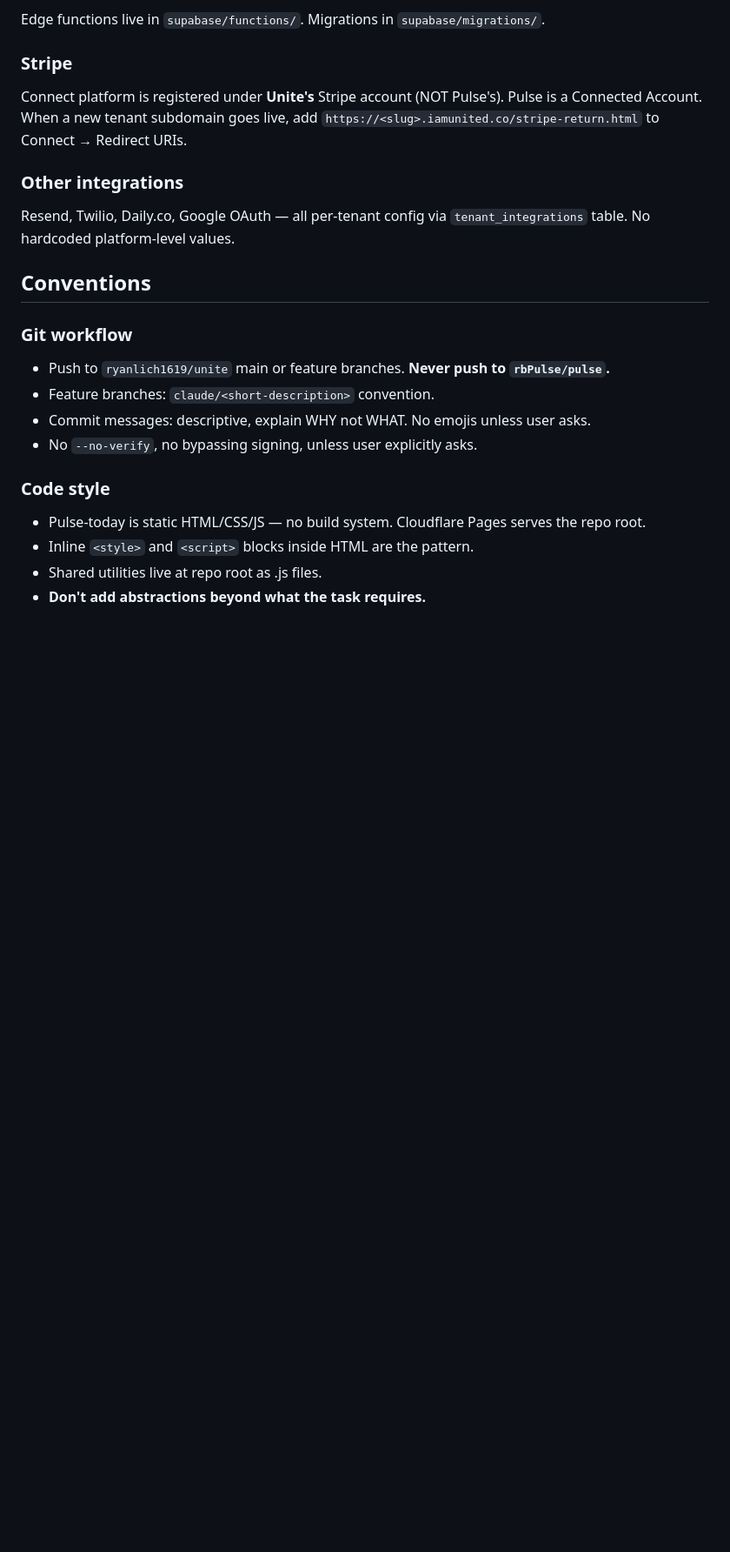
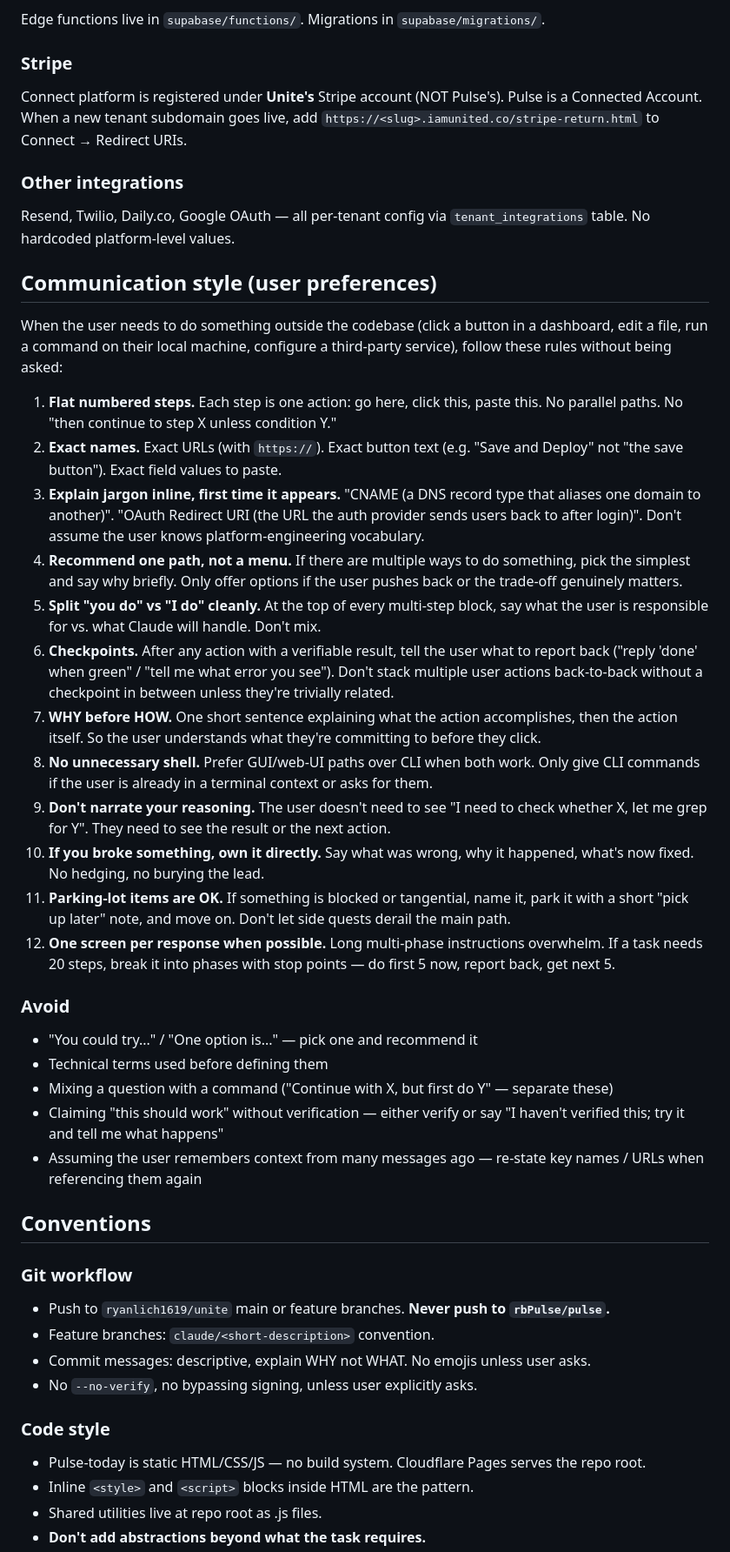
Before and after one commit to rbPulse/pulse, a Markdown page: CLAUDE.md, the part around the change. Shown at 87% size. Rendered like a GitHub page; blank space fills up the shorter version.

Commit message:
Add communication style preferences for fresh sessions

```diff
--- a/CLAUDE.md
+++ b/CLAUDE.md
@@ -213,6 +213,31 @@ Connect platform is registered under **Unite's** Stripe account (NOT Pulse's). P
 ### Other integrations
 Resend, Twilio, Daily.co, Google OAuth — all per-tenant config via `tenant_integrations` table. No hardcoded platform-level values.
 
+## Communication style (user preferences)
+
+When the user needs to do something outside the codebase (click a button in a dashboard, edit a file, run a command on their local machine, configure a third-party service), follow these rules without being asked:
+
+1. **Flat numbered steps.** Each step is one action: go here, click this, paste this. No parallel paths. No "then continue to step X unless condition Y."
+2. **Exact names.** Exact URLs (with `https://`). Exact button text (e.g. "Save and Deploy" not "the save button"). Exact field values to paste.
+3. **Explain jargon inline, first time it appears.** "CNAME (a DNS record type that aliases one domain to another)". "OAuth Redirect URI (the URL the auth provider sends users back to after login)". Don't assume the user knows platform-engineering vocabulary.
+4. **Recommend one path, not a menu.** If there are multiple ways to do something, pick the simplest and say why briefly. Only offer options if the user pushes back or the trade-off genuinely matters.
+5. **Split "you do" vs "I do" cleanly.** At the top of every multi-step block, say what the user is responsible for vs. what Claude will handle. Don't mix.
+6. **Checkpoints.** After any action with a verifiable result, tell the user what to report back ("reply 'done' when green" / "tell me what error you see"). Don't stack multiple user actions back-to-back without a checkpoint in between unless they're trivially related.
+7. **WHY before HOW.** One short sentence explaining what the action accomplishes, then the action itself. So the user understands what they're committing to before they click.
+8. **No unnecessary shell.** Prefer GUI/web-UI paths over CLI when both work. Only give CLI commands if the user is already in a terminal context or asks for them.
+9. **Don't narrate your reasoning.** The user doesn't need to see "I need to check whether X, let me grep for Y". They need to see the result or the next action.
+10. **If you broke something, own it directly.** Say what was wrong, why it happened, what's now fixed. No hedging, no burying the lead.
+11. **Parking-lot items are OK.** If something is blocked or tangential, name it, park it with a short "pick up later" note, and move on. Don't let side quests derail the main path.
+12. **One screen per response when possible.** Long multi-phase instructions overwhelm. If a task needs 20 steps, break it into phases with stop points — do first 5 now, report back, get next 5.
+
+### Avoid
+
+- "You could try..." / "One option is..." — pick one and recommend it
+- Technical terms used before defining them
+- Mixing a question with a command ("Continue with X, but first do Y" — separate these)
+- Claiming "this should work" without verification — either verify or say "I haven't verified this; try it and tell me what happens"
+- Assuming the user remembers context from many messages ago — re-state key names / URLs when referencing them again
+
 ## Conventions
 
 ### Git workflow
```
